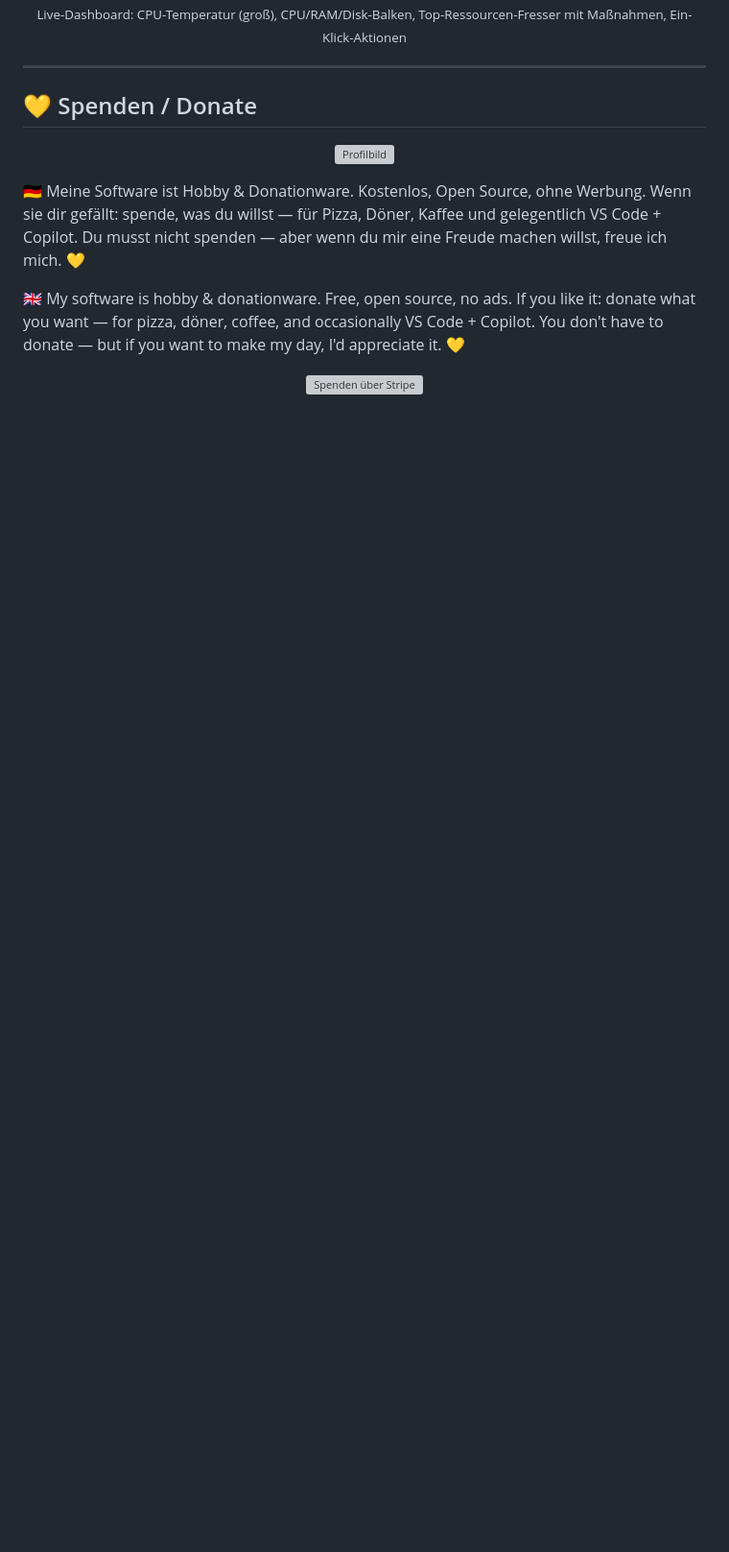
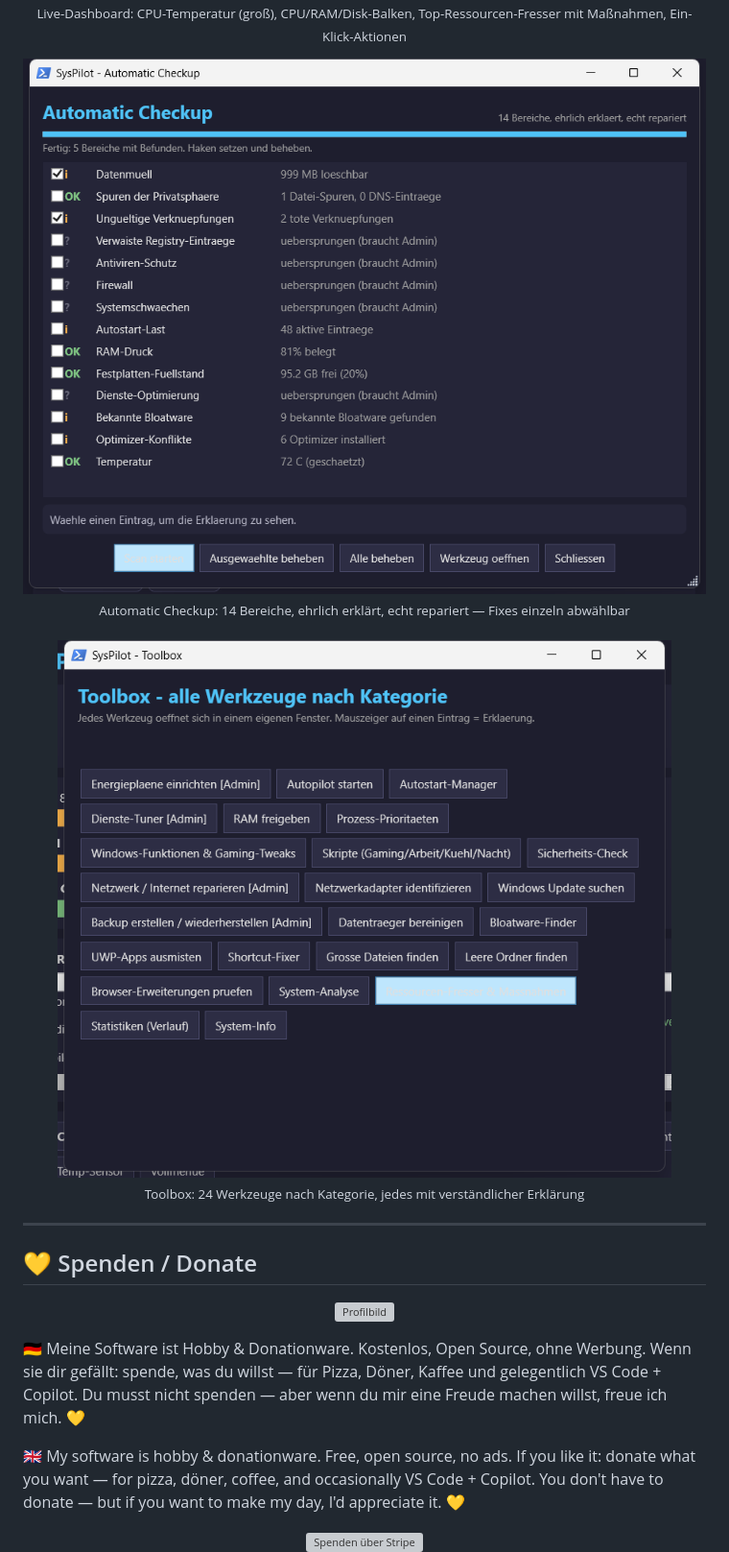
Before and after one commit to Habermann76/SysPilot, a Markdown page: README.md, the part around the change. Shown at 96% size. GitHub-like rendering; pictures changed too: assets/screenshot-checkup.png (added), assets/screenshot-toolbox.png (added); blank space fills up the shorter version; grey boxes are pictures that could not be loaded.

```diff
--- a/README.md
+++ b/README.md
@@ -7,6 +7,16 @@ Reines PowerShell, keine Installation, keine Telemetrie, alles bleibt auf deinem
   <img src="assets/screenshot-gui.png" alt="SysPilot GUI — Live-Dashboard mit CPU-Temperatur, RAM, Disk und Top-Ressourcen-Fressern" width="800">
   <br>
   <sub>Live-Dashboard: CPU-Temperatur (groß), CPU/RAM/Disk-Balken, Top-Ressourcen-Fresser mit Maßnahmen, Ein-Klick-Aktionen</sub>
+</p>
+
+<p align="center">
+  <img src="assets/screenshot-checkup.png" alt="Automatic Checkup — 14 Bereiche mit ehrlichen Erklärungen und abwählbaren Fixes" width="800">
+  <br>
+  <sub>Automatic Checkup: 14 Bereiche, ehrlich erklärt, echt repariert — Fixes einzeln abwählbar</sub>
+  <br><br>
+  <img src="assets/screenshot-toolbox.png" alt="Toolbox — 24 Werkzeuge in 4 Kategorien mit Erklärungen" width="700">
+  <br>
+  <sub>Toolbox: 24 Werkzeuge nach Kategorie, jedes mit verständlicher Erklärung</sub>
 </p>
 
 ---
```
Also changed, not shown: release-notes.md (added, +57 -0 lines), assets/screenshot-gui.png, 3 other files.
